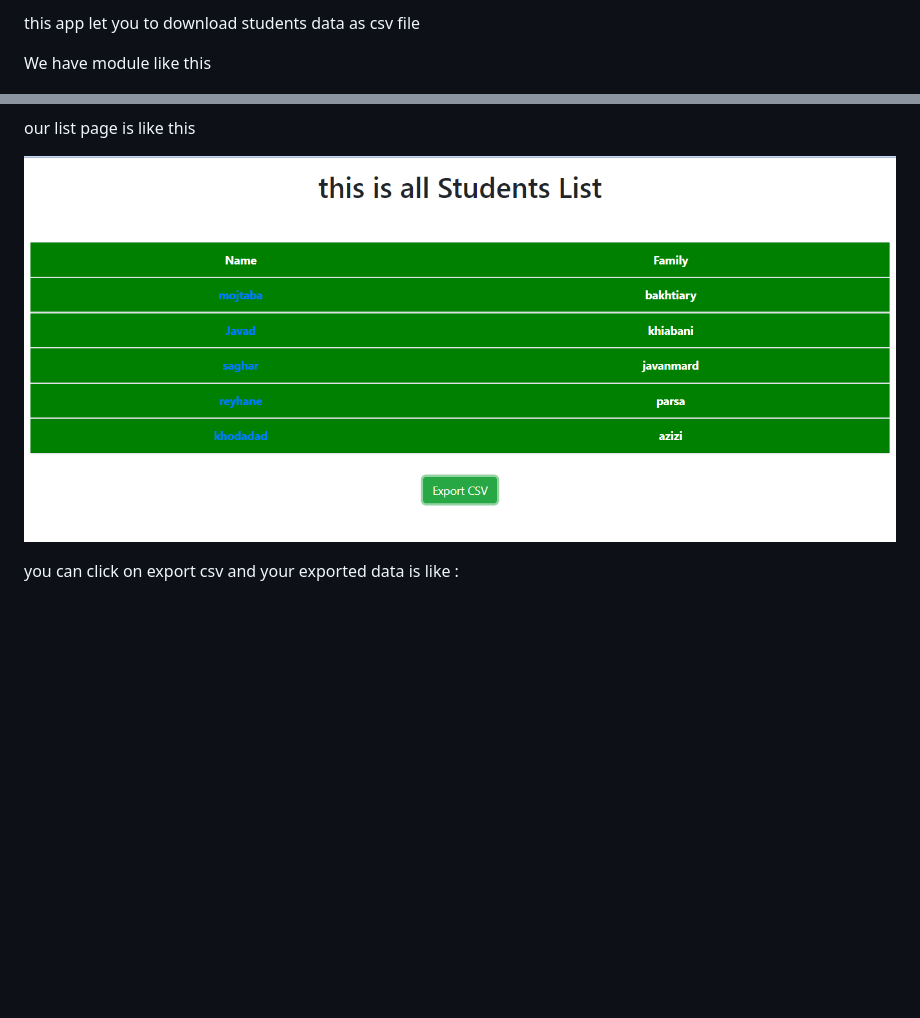
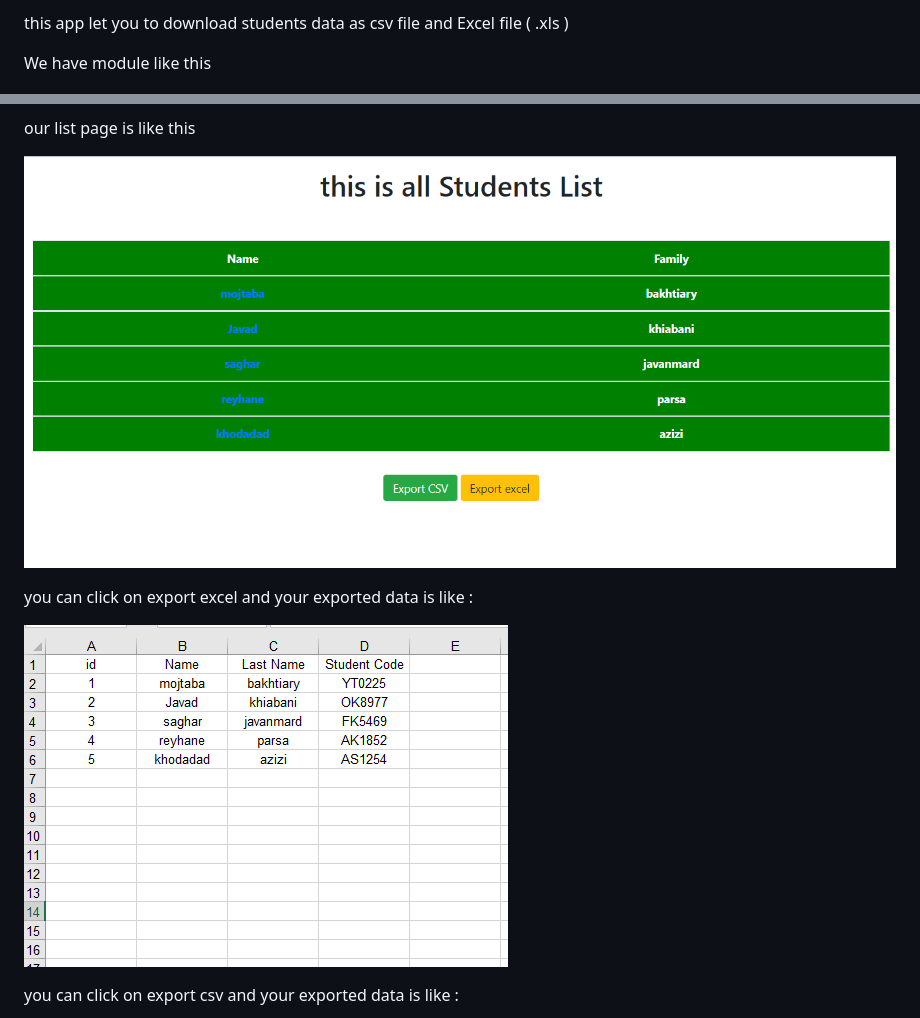
Before and after one commit to MojtabaBakh/Export-CSV-Django, a Markdown page: readme.md, 2 parts joined by grey strips. Rendered like a GitHub page; pictures changed too: pictures/data1.png (added), pictures/main.png; blank space fills up the shorter version.

Commit message:
the excel download added

```diff
--- a/readme.md
+++ b/readme.md
@@ -1,4 +1,4 @@
-this app let you to download students data as csv file
+this app let you to download students data as csv file and Excel file ( .xls )
 
 
 We have module like this
@@ -14,6 +14,12 @@ our list page is like this
 ![Neutral png](/pictures/main.png)
 
 
+you can click on export excel and your exported data is like :
+
+
+![Neutral png](/pictures/data1.png)
+
+
 
 you can click on export csv and your exported data is like :
 
```
Also changed, not shown: 3 other files.
